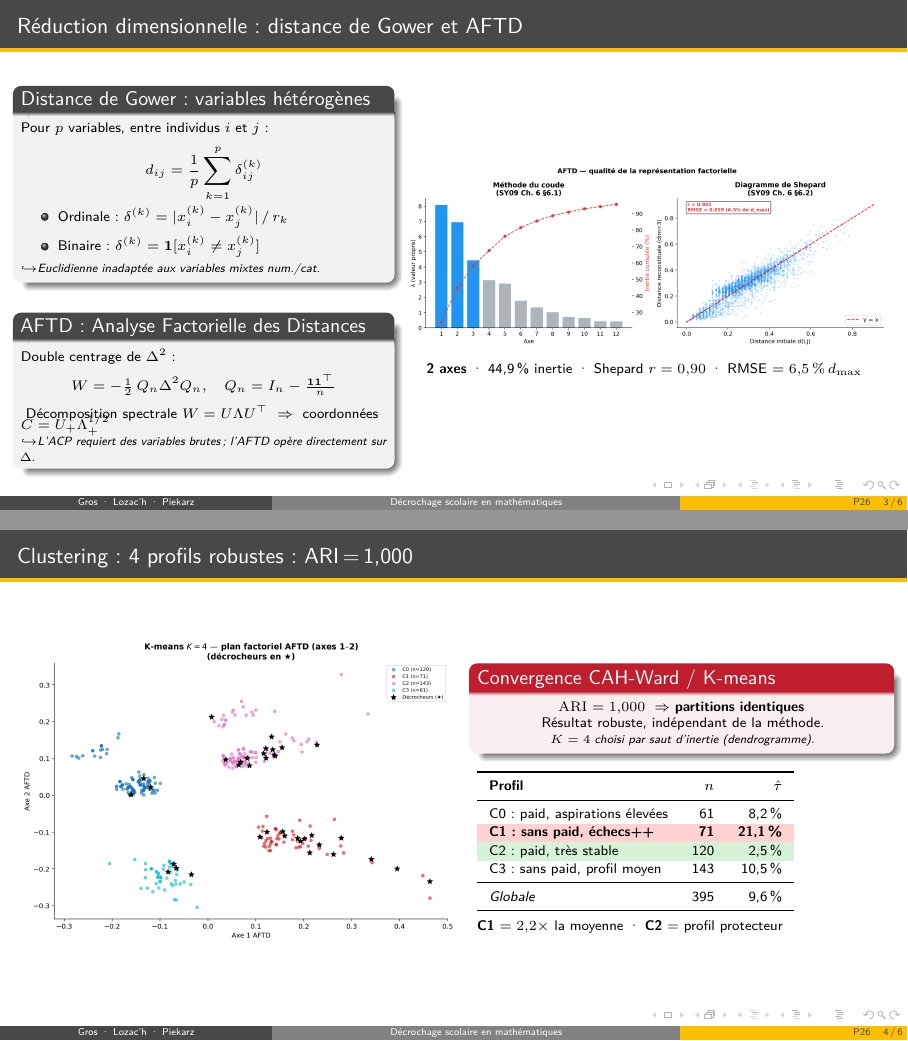
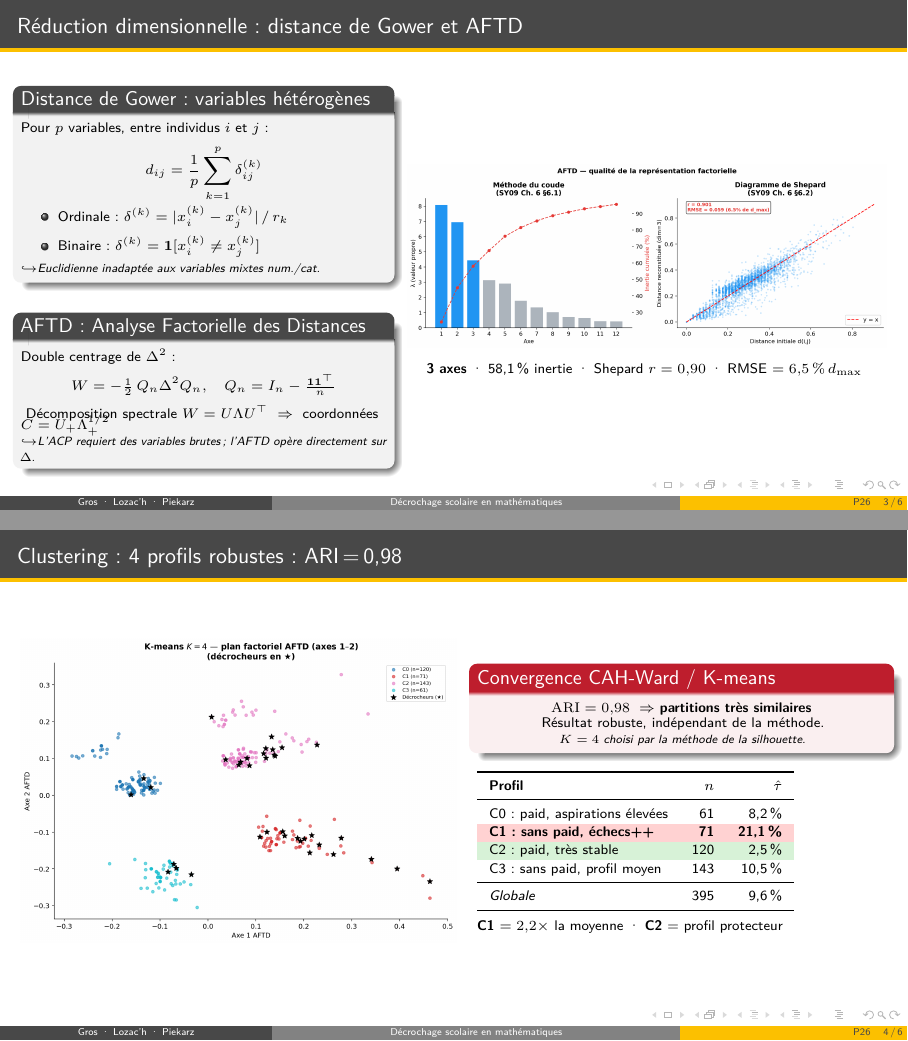
Before and after one commit to mathieupiekarz/ML_pstudents_studies, LaTeX slides (RAPPORT/Presentation/presentation.tex): pages 4 and 5 of 7, joined at a grey line. Compiled offline with pdfLaTeX.

Commit message:
fix: modifs presentation

```diff
--- a/RAPPORT/Presentation/presentation.tex
+++ b/RAPPORT/Presentation/presentation.tex
@@ -262,7 +262,7 @@
   \column{0.55\textwidth}
     \includegraphics[width=\linewidth]{../figures/03_aftd_scree_shepard.png}\\[2pt]
     \centering{\footnotesize
-      \textbf{2 axes} · 44,9\,\% inertie ·
+      \textbf{3 axes} · 58,1\,\% inertie ·
       Shepard $r=0{,}90$ · RMSE $=6{,}5\,\%\,d_\mathrm{max}$
     }
 \end{columns}
@@ -271,7 +271,7 @@
 % ────────────────────────────────────────────────────────
 %  MINUTE 2 : Slide 4 : Clustering K = 4
 % ────────────────────────────────────────────────────────
-\begin{frame}{Clustering : 4 profils robustes : ARI\,=\,1,000}
+\begin{frame}{Clustering : 4 profils robustes : ARI\,=\,0,98}
 \begin{columns}[c]
   \column{0.50\textwidth}
     \includegraphics[width=\linewidth]{../figures/03_plan_factoriel_clusters.png}
@@ -279,9 +279,9 @@
   \column{0.47\textwidth}
     \begin{alertblock}{Convergence CAH-Ward / K-means}
       \footnotesize\centering
-      $\mathrm{ARI}=1{,}000\;\Rightarrow$ \textbf{partitions identiques}\\
+      $\mathrm{ARI}=0{,}98\;\Rightarrow$ \textbf{partitions très similaires}\\
       Résultat robuste, indépendant de la méthode.\\
-      {\scriptsize\itshape $K=4$ choisi par saut d'inertie (dendrogramme).}
+      {\scriptsize\itshape $K=4$ choisi par la méthode de la silhouette.}
     \end{alertblock}
     \vspace{4pt}
     {\footnotesize
```
